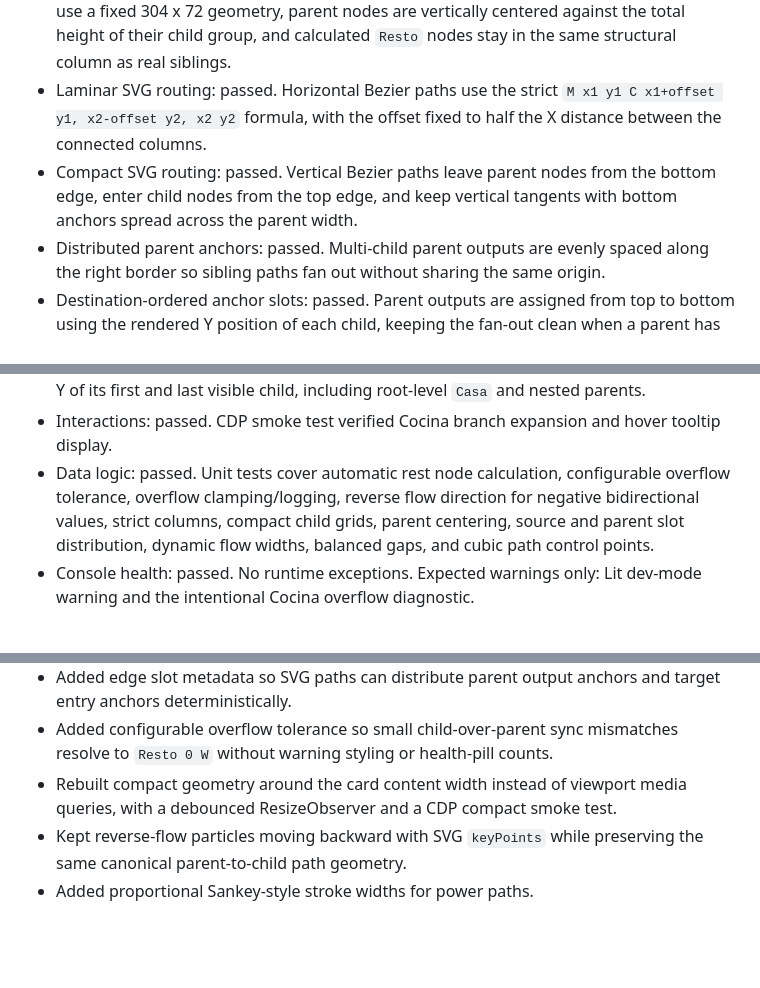
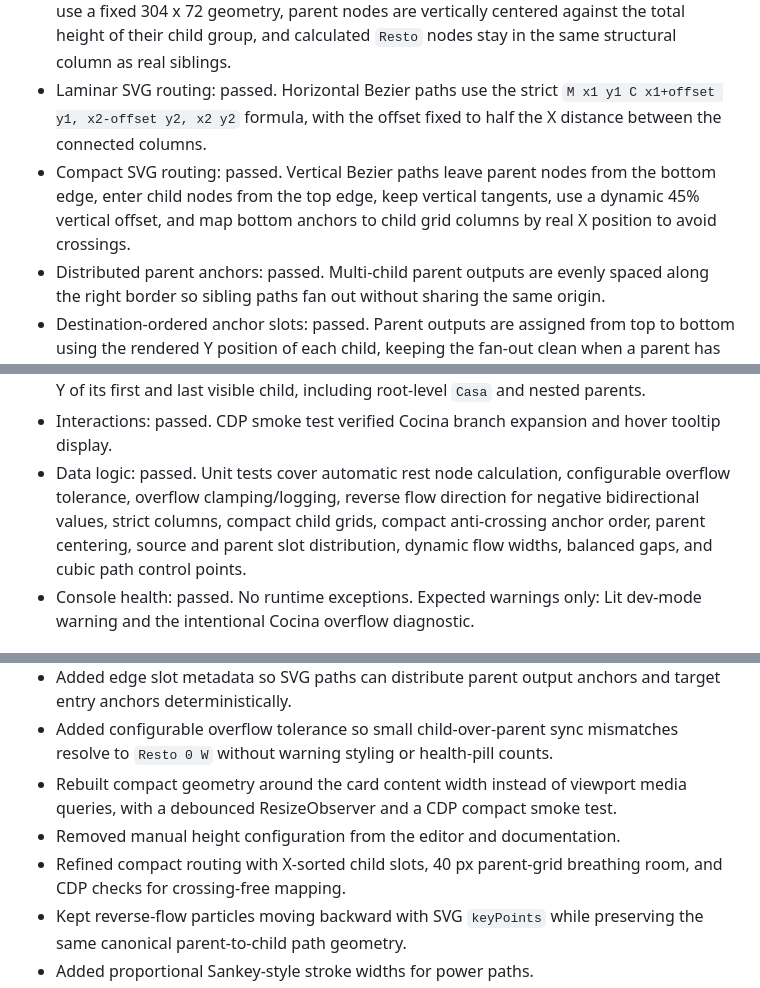
Before and after one commit to alfonsodiezramirez-upm/Nexus-Energy-Card-HA, a Markdown page: design-qa.md, 3 parts joined by grey strips. GitHub-like rendering; blank space fills up the shorter version.

```diff
--- a/design-qa.md
+++ b/design-qa.md
@@ -31,7 +31,7 @@ Prototype: http://127.0.0.1:5174/
 - Mobile layout: passed. The layout switches from a ResizeObserver-measured container breakpoint at 600 px, uses vertical flow routing, stacks sources above the home node, and places child consumers in a compact one/two-column grid without horizontal clipping.
 - Strict column layout: passed. Same-depth child nodes share the same X axis, device cards use a fixed 304 x 72 geometry, parent nodes are vertically centered against the total height of their child group, and calculated `Resto` nodes stay in the same structural column as real siblings.
 - Laminar SVG routing: passed. Horizontal Bezier paths use the strict `M x1 y1 C x1+offset y1, x2-offset y2, x2 y2` formula, with the offset fixed to half the X distance between the connected columns.
-- Compact SVG routing: passed. Vertical Bezier paths leave parent nodes from the bottom edge, enter child nodes from the top edge, and keep vertical tangents with bottom anchors spread across the parent width.
+- Compact SVG routing: passed. Vertical Bezier paths leave parent nodes from the bottom edge, enter child nodes from the top edge, keep vertical tangents, use a dynamic 45% vertical offset, and map bottom anchors to child grid columns by real X position to avoid crossings.
 - Distributed parent anchors: passed. Multi-child parent outputs are evenly spaced along the right border so sibling paths fan out without sharing the same origin.
 - Destination-ordered anchor slots: passed. Parent outputs are assigned from top to bottom using the rendered Y position of each child, keeping the fan-out clean when a parent has many outgoing paths.
 - Distributed source anchors: passed. Solar, Bateria, Red and Generador enter `Casa` through separate left-border anchor slots, measured at Y positions 375, 457, 539, and 621 in the desktop QA viewport.
@@ -47,7 +48,7 @@ Prototype: http://127.0.0.1:5174/
 - Tooltip positioning: passed. Desktop tooltip stayed inside the graph stage when opened from the right-side hierarchy; mobile tooltip remained inside the card viewport.
 - Geometric parent centering: passed. Parent center Y is computed from the average center Y of its first and last visible child, including root-level `Casa` and nested parents.
 - Interactions: passed. CDP smoke test verified Cocina branch expansion and hover tooltip display.
-- Data logic: passed. Unit tests cover automatic rest node calculation, configurable overflow tolerance, overflow clamping/logging, reverse flow direction for negative bidirectional values, strict columns, compact child grids, parent centering, source and parent slot distribution, dynamic flow widths, balanced gaps, and cubic path control points.
+- Data logic: passed. Unit tests cover automatic rest node calculation, configurable overflow tolerance, overflow clamping/logging, reverse flow direction for negative bidirectional values, strict columns, compact child grids, compact anti-crossing anchor order, parent centering, source and parent slot distribution, dynamic flow widths, balanced gaps, and cubic path control points.
 - Console health: passed. No runtime exceptions. Expected warnings only: Lit dev-mode warning and the intentional Cocina overflow diagnostic.
 
 ## Fixed During QA
@@ -62,6 +63,8 @@ Prototype: http://127.0.0.1:5174/
 - Added edge slot metadata so SVG paths can distribute parent output anchors and target entry anchors deterministically.
 - Added configurable overflow tolerance so small child-over-parent sync mismatches resolve to `Resto 0 W` without warning styling or health-pill counts.
 - Rebuilt compact geometry around the card content width instead of viewport media queries, with a debounced ResizeObserver and a CDP compact smoke test.
+- Removed manual height configuration from the editor and documentation.
+- Refined compact routing with X-sorted child slots, 40 px parent-grid breathing room, and CDP checks for crossing-free mapping.
 - Kept reverse-flow particles moving backward with SVG `keyPoints` while preserving the same canonical parent-to-child path geometry.
 - Added proportional Sankey-style stroke widths for power paths.
 - Rebalanced the desktop source column width and right padding so the left-center and center-right Bezier corridors have matching visual breathing room.
```
Also changed, not shown: other parts of design-qa.md (+1 -0 lines), CHANGELOG.md (+2 -0 lines), README.md (+0 -2 lines), images/nexus-energy-card-editor.png, images/nexus-energy-card-preview.png, 9 other files.
